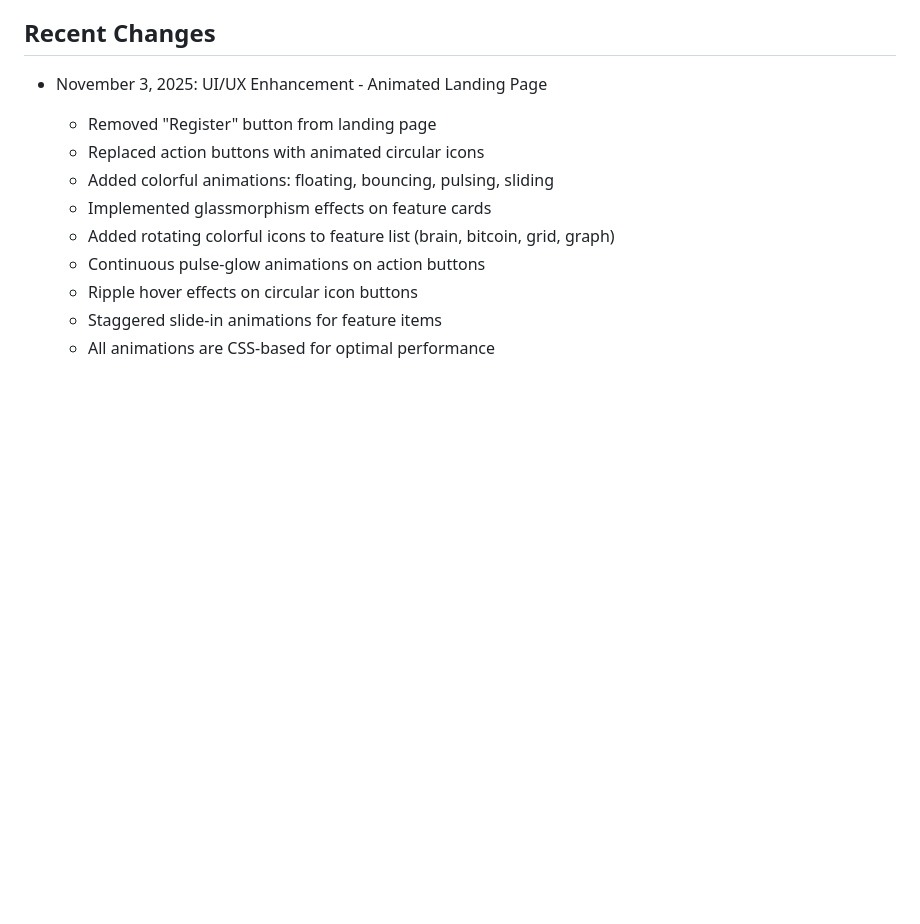
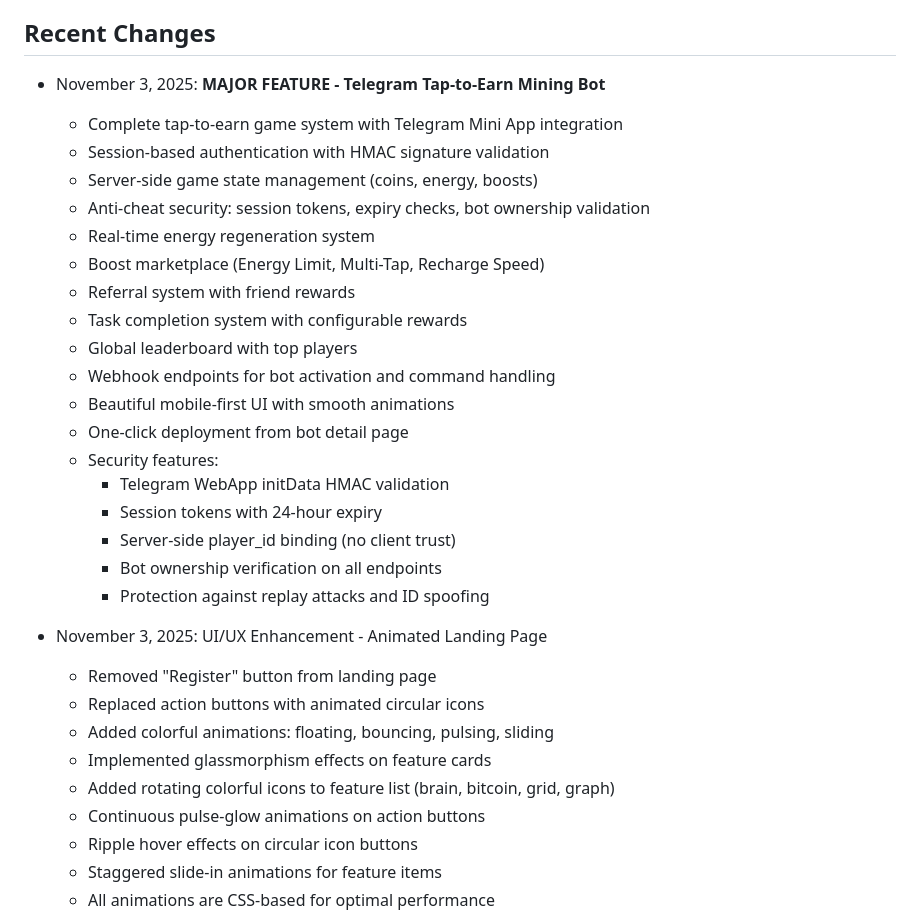
Before and after one commit to julisunkan/bot, a Markdown page: replit.md, the part around one of its changes. Rendered like a GitHub page; blank space fills up the shorter version.

```diff
--- a/replit.md
+++ b/replit.md
@@ -207,6 +229,26 @@ BotForge Pro is a full-stack Flask + SQLite web application for creating and man
 - All bot tokens stored encrypted in database
 
 ## Recent Changes
+- November 3, 2025: **MAJOR FEATURE - Telegram Tap-to-Earn Mining Bot**
+  - Complete tap-to-earn game system with Telegram Mini App integration
+  - Session-based authentication with HMAC signature validation
+  - Server-side game state management (coins, energy, boosts)
+  - Anti-cheat security: session tokens, expiry checks, bot ownership validation
+  - Real-time energy regeneration system
+  - Boost marketplace (Energy Limit, Multi-Tap, Recharge Speed)
+  - Referral system with friend rewards
+  - Task completion system with configurable rewards
+  - Global leaderboard with top players
+  - Webhook endpoints for bot activation and command handling
+  - Beautiful mobile-first UI with smooth animations
+  - One-click deployment from bot detail page
+  - Security features:
+    * Telegram WebApp initData HMAC validation
+    * Session tokens with 24-hour expiry
+    * Server-side player_id binding (no client trust)
+    * Bot ownership verification on all endpoints
+    * Protection against replay attacks and ID spoofing
+
 - November 3, 2025: UI/UX Enhancement - Animated Landing Page
   - Removed "Register" button from landing page
   - Replaced action buttons with animated circular icons
```
Also changed, not shown: other parts of replit.md (+23 -1 lines).
